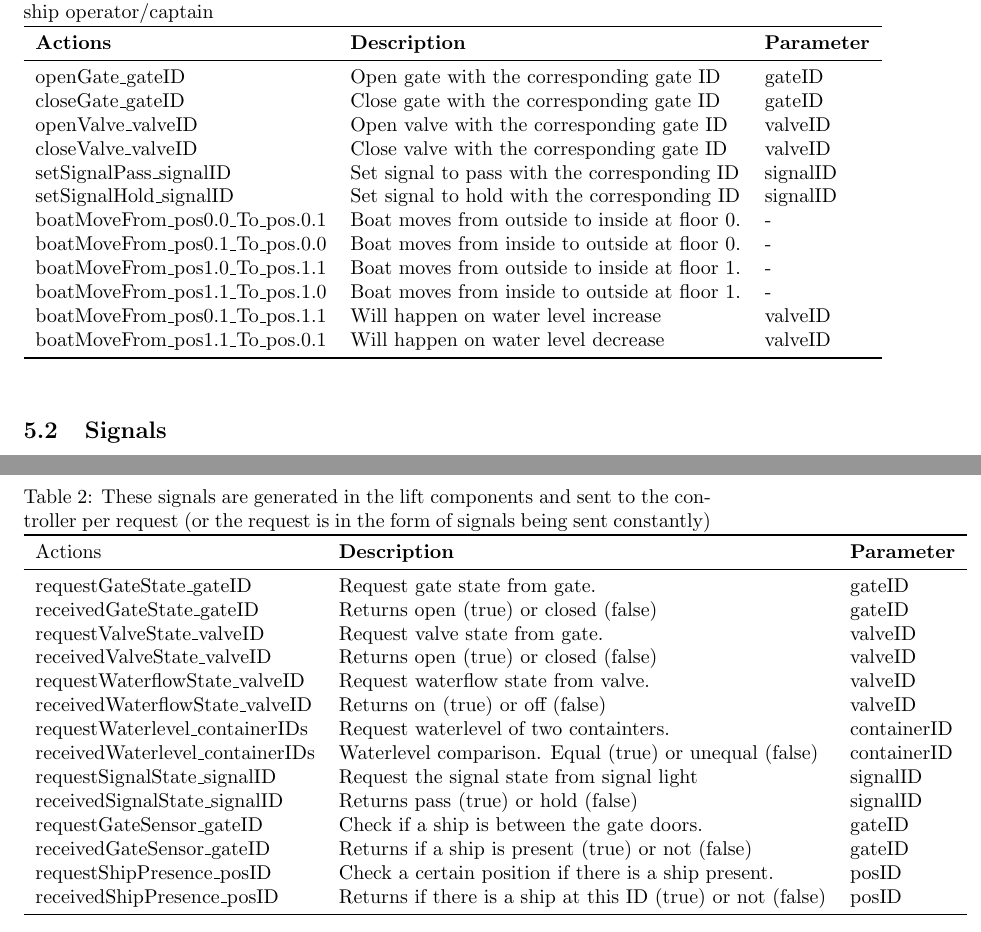
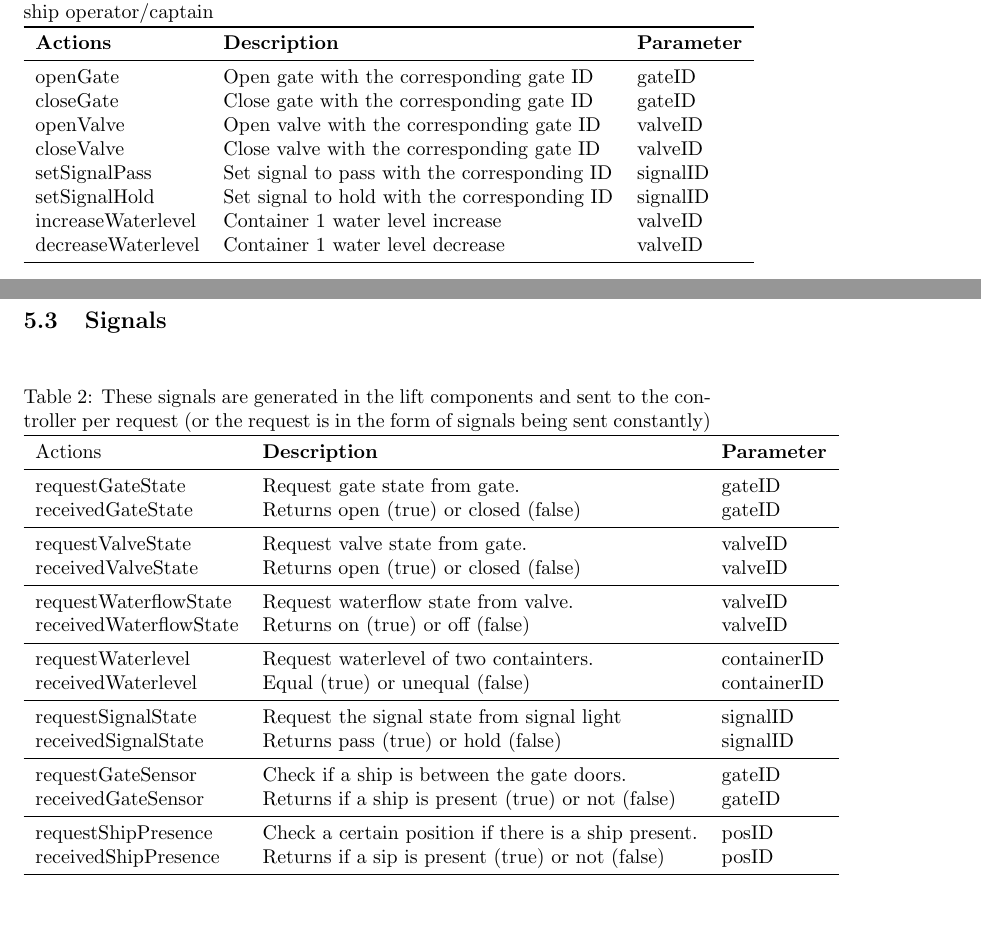
Before and after one commit to snoste/lift, a LaTeX document (Reports/Session4/report-session4.tex, which reads Reports/Session4/interactions.tex): two parts of pages 6 and 7 of 10 before the commit and two parts of pages 7 and 8 of 11 after it, joined at a grey line, cut so that both start at the same text. Compiled offline with pdfLaTeX.

```diff
--- a/Reports/Session4/interactions.tex
+++ b/Reports/Session4/interactions.tex
@@ -8,18 +20,14 @@
 		\toprule
 		\textbf{Actions} & \textbf{Description} & \textbf{Parameter} \\
 		\midrule
-		openGate\_gateID & Open gate with the corresponding gate ID & gateID \\
-		closeGate\_gateID & Close gate with the corresponding gate ID & gateID \\
-		openValve\_valveID & Open valve with the corresponding gate ID & valveID \\
-		closeValve\_valveID & Close valve with the corresponding gate ID & valveID \\
-		setSignalPass\_signalID & Set signal to pass with the corresponding ID  & signalID \\
-		setSignalHold\_signalID & Set signal to hold with the corresponding ID  & signalID \\
-		boatMoveFrom\_pos0.0\_To\_pos.0.1 & Boat moves from outside to inside at floor 0. & - \\
-		boatMoveFrom\_pos0.1\_To\_pos.0.0 & Boat moves from inside to outside at floor 0. & - \\
-		boatMoveFrom\_pos1.0\_To\_pos.1.1 & Boat moves from outside to inside at floor 1. & - \\
-		boatMoveFrom\_pos1.1\_To\_pos.1.0 & Boat moves from inside to outside at floor 1. & - \\
-		boatMoveFrom\_pos0.1\_To\_pos.1.1 & Will happen on water level increase & valveID \\
-		boatMoveFrom\_pos1.1\_To\_pos.0.1 & Will happen on water level decrease & valveID \\
+		openGate & Open gate with the corresponding gate ID & gateID \\
+		closeGate & Close gate with the corresponding gate ID & gateID \\
+		openValve & Open valve with the corresponding gate ID & valveID \\
+		closeValve & Close valve with the corresponding gate ID & valveID \\
+		setSignalPass & Set signal to pass with the corresponding ID  & signalID \\
+		setSignalHold & Set signal to hold with the corresponding ID  & signalID \\
+		increaseWaterlevel & Container 1 water level increase & valveID \\
+		decreaseWaterlevel & Container 1 water level decrease & valveID \\
 		\bottomrule
 		\end{tabular}%
 		\label{tab:addlabel}%
@@ -34,20 +43,26 @@
 				\toprule
 				Actions & \textbf{Description} & \textbf{Parameter} \\
 				\midrule
-				requestGateState\_gateID & Request gate state from gate.  & gateID \\
-				receivedGateState\_gateID & Returns open (true) or closed (false) & gateID \\
-				requestValveState\_valveID & Request valve state from gate. & valveID \\
-				receivedValveState\_valveID & Returns open (true) or closed (false) & valveID \\
-				requestWaterflowState\_valveID & Request waterflow state from valve. & valveID \\
-				receivedWaterflowState\_valveID & Returns on (true) or off (false) & valveID \\
-				requestWaterlevel\_containerIDs & Request waterlevel of two containters. & containerID \\
-				receivedWaterlevel\_containerIDs & Waterlevel comparison. Equal (true) or unequal (false) & containerID \\
-				requestSignalState\_signalID & Request the signal state from signal light & signalID \\
-				receivedSignalState\_signalID & Returns pass (true) or hold (false) & signalID \\
-				requestGateSensor\_gateID & Check if a ship is between the gate doors. & gateID \\
-				receivedGateSensor\_gateID & Returns if a ship is present (true) or not (false) & gateID \\
-				requestShipPresence\_posID & Check a certain position if there is a ship present. & posID \\
-				receivedShipPresence\_posID  & Returns if there is a ship at this ID (true) or not (false) & posID \\
+				requestGateState & Request gate state from gate.  & gateID \\
+				receivedGateState & Returns open (true) or closed (false) & gateID \\
+				\midrule
+				requestValveState & Request valve state from gate. & valveID \\
+				receivedValveState & Returns open (true) or closed (false) & valveID \\
+				\midrule
+				requestWaterflowState & Request waterflow state from valve. & valveID \\
+				receivedWaterflowState & Returns on (true) or off (false) & valveID \\
+				\midrule
+				requestWaterlevel & Request waterlevel of two containters. & containerID \\
+				receivedWaterlevel & Equal (true) or unequal (false) & containerID \\
+				\midrule
+				requestSignalState & Request the signal state from signal light & signalID \\
+				receivedSignalState & Returns pass (true) or hold (false) & signalID \\
+				\midrule
+				requestGateSensor & Check if a ship is between the gate doors. & gateID \\
+				receivedGateSensor & Returns if a ship is present (true) or not (false) & gateID \\
+				\midrule
+				requestShipPresence & Check a certain position if there is a ship present. & posID \\
+				receivedShipPresence  & Returns if a sip is present (true) or not (false) & posID \\
 				\bottomrule
 				\end{tabular}%
 				\label{tab:addlabel}%
```
Also changed, not shown: Reports/Session4/interactions.tex (13 more changed lines).
